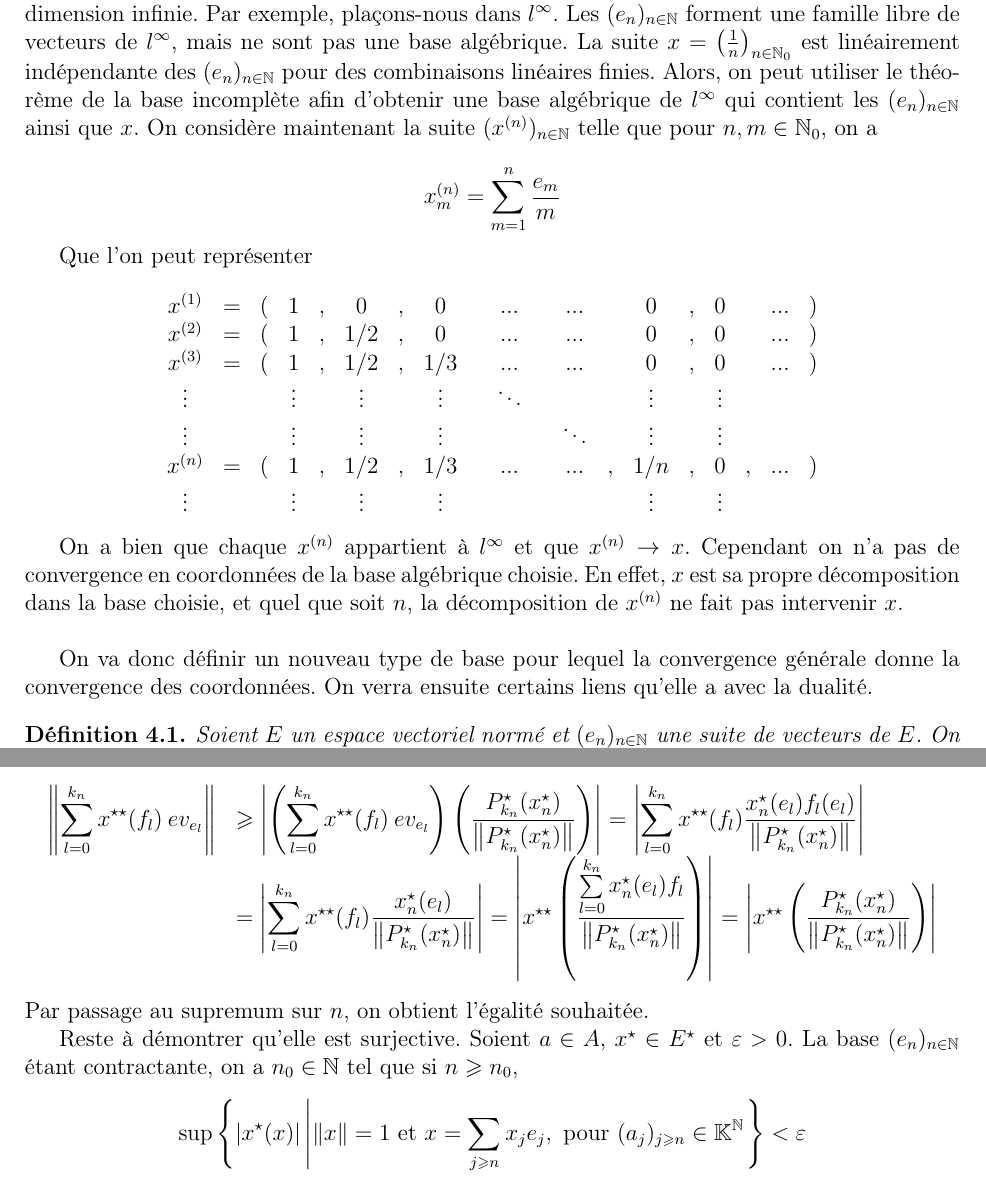
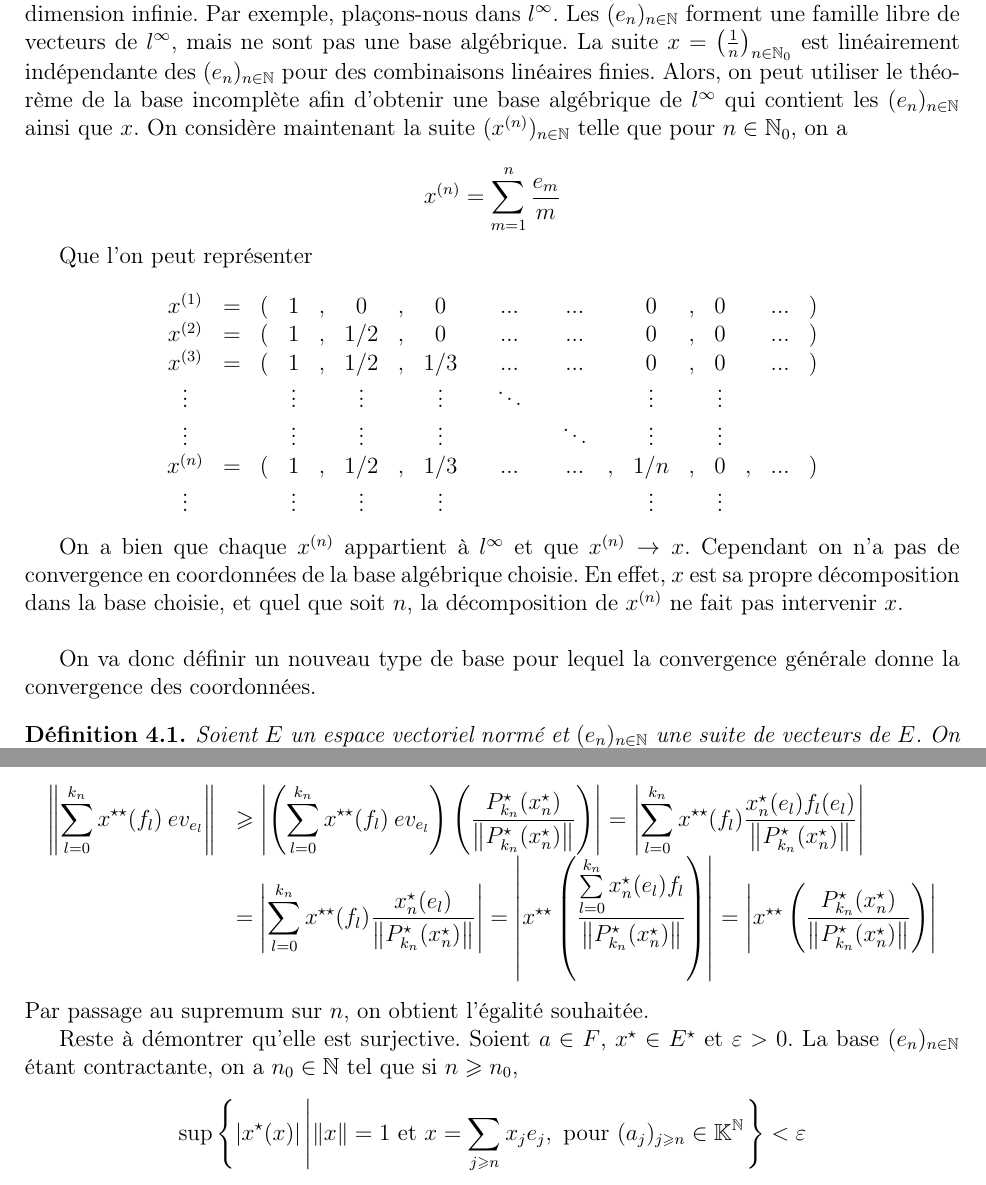
Before and after one commit to Spirou003/Memoire, a LaTeX document (memoire.tex, which reads schauder/basique.tex, schauder/theoremes.tex): two parts of pages 18 and 27 of 53, joined at a grey line, cut so that both start at the same text. Compiled offline with LaTeX, dvips and Ghostscript; the source files are stored in an older character set and shown here as Unicode.

Commit message:
Modifications mineures, correction d'un exemple

```diff
--- a/schauder/basique.tex
+++ b/schauder/basique.tex
@@ -8,10 +8,10 @@ Dans le chapitre précédent, on a vu une propriété dont la démonstration né
 \item On décompose chaque vecteur choisi suivant la base fixée.
 \item Puisque la suite est convergente, les coordonnées sont elles aussi convergentes.\newline
 \end{itemize}
-Bien que ce type de raisonnement soit toujours vrai en dimension finie, ce n'est plus le cas en dimension infinie. Par exemple, plaçons-nous dans $l^\infty$. Les $(e_n)_{n\in\mathbb{N}}$ forment une famille libre de vecteurs de $l^\infty$, mais ne sont pas une base algébrique. La suite $x=\left(\frac{1}{n}\right)_{n\in\mathbb{N}_0}$ est linéairement indépendante des $(e_n)_{n\in\mathbb{N}}$ pour des combinaisons linéaires finies. Alors, on peut utiliser le théorème de la base incomplète afin d'obtenir une base algébrique de $l^\infty$ qui contient les $(e_n)_{n\in\mathbb{N}}$ ainsi que $x$. On considère maintenant la suite $(x^{(n)})_{n\in\mathbb{N}}$ telle que pour $n,m\in\mathbb{N}_0$, on a
+Bien que ce type de raisonnement soit toujours vrai en dimension finie, ce n'est plus le cas en dimension infinie. Par exemple, plaçons-nous dans $l^\infty$. Les $(e_n)_{n\in\mathbb{N}}$ forment une famille libre de vecteurs de $l^\infty$, mais ne sont pas une base algébrique. La suite $x=\left(\frac{1}{n}\right)_{n\in\mathbb{N}_0}$ est linéairement indépendante des $(e_n)_{n\in\mathbb{N}}$ pour des combinaisons linéaires finies. Alors, on peut utiliser le théorème de la base incomplète afin d'obtenir une base algébrique de $l^\infty$ qui contient les $(e_n)_{n\in\mathbb{N}}$ ainsi que $x$. On considère maintenant la suite $(x^{(n)})_{n\in\mathbb{N}}$ telle que pour $n\in\mathbb{N}_0$, on a
 
 \[
-x^{(n)}_m
+x^{(n)}
 =
 \sum_{m=1}^n \frac{e_m}{m}
 \]
@@ -32,7 +32,7 @@ x^{(n)} & = & ( & 1 & , & 1/2 & , & 1/3 & & ... & & ... & , & 1/n & , & 0 & , &
 
 On a bien que chaque $x^{(n)}$ appartient à $l^\infty$ et que $x^{(n)}\rightarrow x$. Cependant on n'a pas de convergence en coordonnées de la base algébrique choisie. En effet, $x$ est sa propre décomposition dans la base choisie, et quel que soit $n$, la décomposition de $x^{(n)}$ ne fait pas intervenir $x$.\newline
 
-On va donc définir un nouveau type de base pour lequel la convergence générale donne la convergence des coordonnées. On verra ensuite certains liens qu'elle a avec la dualité.
+On va donc définir un nouveau type de base pour lequel la convergence générale donne la convergence des coordonnées.
 
 \begin{Def}
 Soient $E$ un espace vectoriel normé et $(e_n)_{n\in\mathbb{N}}$ une suite de vecteurs de $E$. On dira que $(e_n)_{n\in\mathbb{N}}$ est une suite basique si pour tout $x\in\SpanAdh((e_n)_{n\in\mathbb{N}})$, il existe une unique suite de scalaires $(x_n)_{n\in\mathbb{N}}$ telle que
--- a/schauder/theoremes.tex
+++ b/schauder/theoremes.tex
@@ -89,7 +90,7 @@ D'où $\abs{x\bidual\left(\frac{P_{k_n}\dual(x_n\dual)}{\norme{P_{k_n}\dual(x_n\
 \]
 Par passage au supremum sur $n$, on obtient l'égalité souhaitée.
 
-Reste à démontrer qu'elle est surjective. Soient $a\in A$, $x\dual\in E\dual$ et $\varepsilon>0$. La base $(e_n)_{n\in\mathbb{N}}$ étant contractante, on a $n_0\in\mathbb{N}$ tel que si $n\geqslant n_0$,
+Reste à démontrer qu'elle est surjective. Soient $a\in F$, $x\dual\in E\dual$ et $\varepsilon>0$. La base $(e_n)_{n\in\mathbb{N}}$ étant contractante, on a $n_0\in\mathbb{N}$ tel que si $n\geqslant n_0$,
 \[
 \sup\left\{
 \abs{x\dual(x)}
```
Also changed, not shown: incond/conv.tex (+1 -1 lines), rappels/isodual.tex (+1 -1 lines), rappels/propelem.tex (+1 -1 lines), schauder/reflexif.tex (+1 -1 lines), schauder/theoremes.tex (5 more changed lines).
